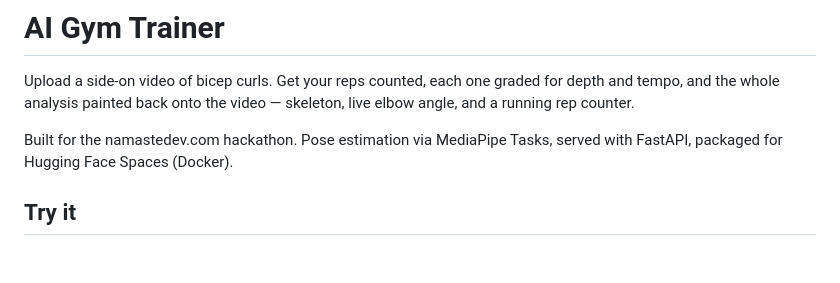
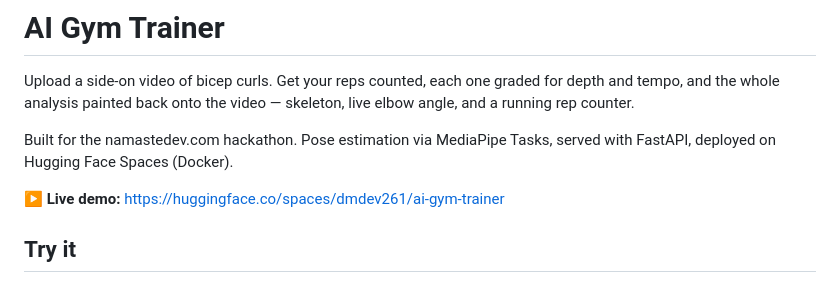
Before and after one commit to dmdevom/gym-trainer, a Markdown page: README.md, the part around the change. Rendered like a GitHub page; blank space fills up the shorter version.

Commit message:
docs: link the live Hugging Face Space in the README

```diff
--- a/README.md
+++ b/README.md
@@ -14,7 +14,9 @@ depth and tempo, and the whole analysis painted back onto the video — skeleton
 live elbow angle, and a running rep counter.
 
 Built for the namastedev.com hackathon. Pose estimation via MediaPipe Tasks,
-served with FastAPI, packaged for Hugging Face Spaces (Docker).
+served with FastAPI, deployed on Hugging Face Spaces (Docker).
+
+**▶ Live demo:** https://huggingface.co/spaces/dmdev261/ai-gym-trainer
 
 ## Try it
 
```
